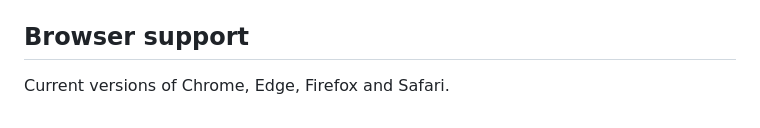
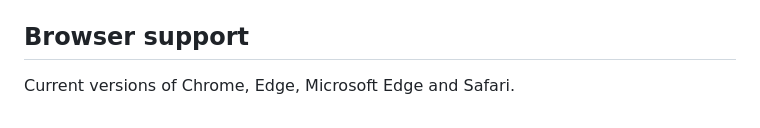
Before and after one commit to vukosir/Academic-Focused, a Markdown page: skyline weather/README.md, the part around the change. Drawn GitHub-style.

Commit message:
Update browser support section wording

```diff
--- a/skyline weather/README.md
+++ b/skyline weather/README.md
@@ -194,4 +194,4 @@ The files in `src/test/fixtures.ts` are real responses recorded from the Open-Me
 
 ## Browser support
 
-Current versions of Chrome, Edge, Firefox and Safari.
+Current versions of Chrome, Edge, Microsoft Edge and Safari.
```
